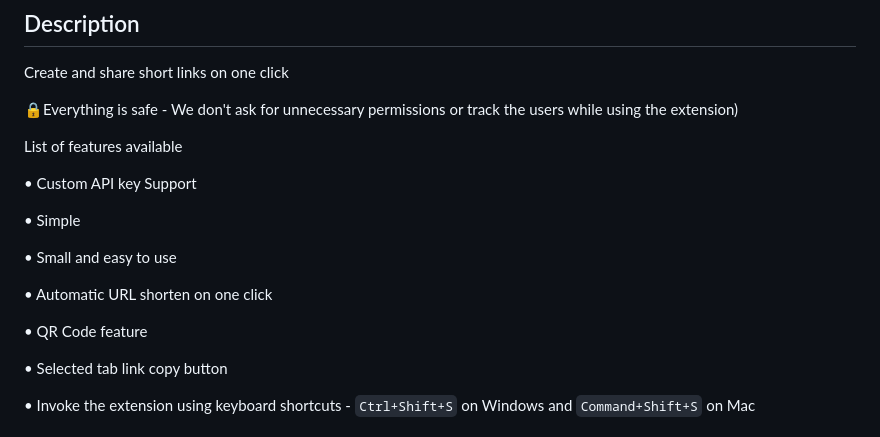
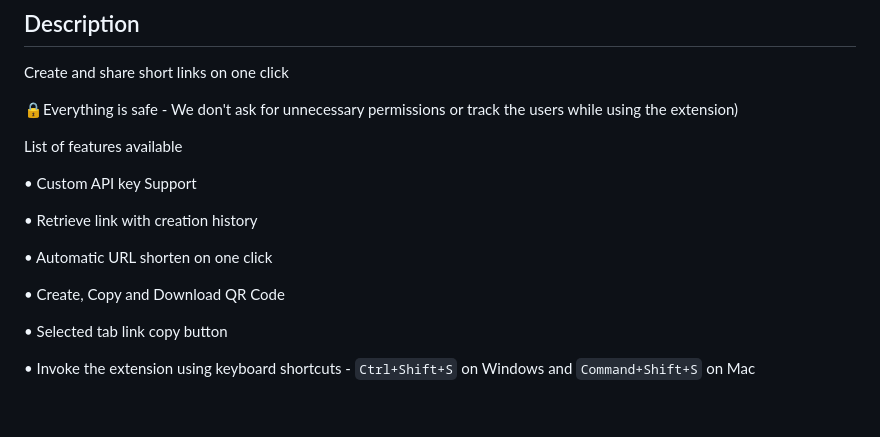
Before and after one commit to vinyashegde/shorto_url_shorter, a Markdown page: README.md, the part around the change. GitHub-like rendering; blank space fills up the shorter version.

```diff
--- a/README.md
+++ b/README.md
@@ -18,13 +18,11 @@ List of features available
 
 • Custom API key Support
 
-• Simple
-
-• Small and easy to use
+• Retrieve link with creation history
 
 • Automatic URL shorten on one click
 
-• QR Code feature
+• Create, Copy and Download QR Code
 
 • Selected tab link copy button
 
```
